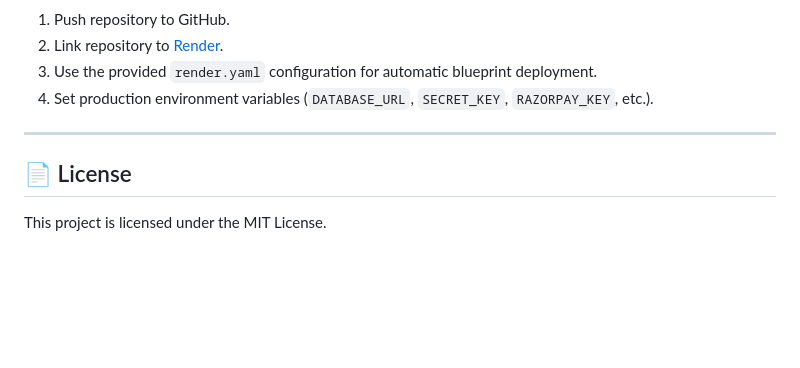
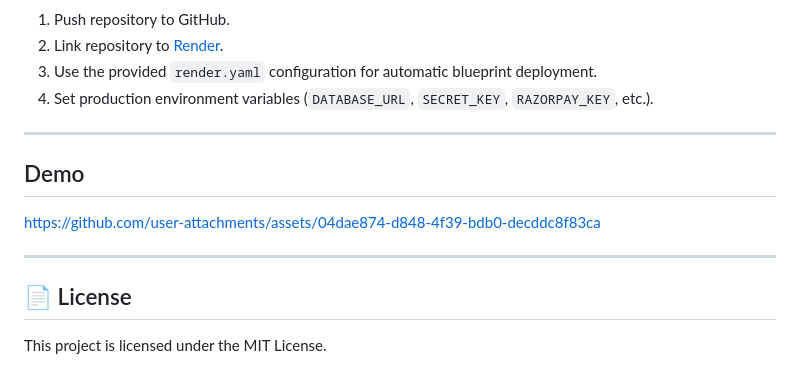
Before and after one commit to PulkitGiddu/CafeApp, a Markdown page: README.md, the part around the change. Rendered like a GitHub page; blank space fills up the shorter version.

Commit message:
Add demo section to README
Added a demo section with a link to the project demo.

```diff
--- a/README.md
+++ b/README.md
@@ -198,6 +198,13 @@ arthcafe_app/
 
 ---
 
+## Demo
+
+https://github.com/user-attachments/assets/04dae874-d848-4f39-bdb0-decddc8f83ca
+
+
+---
+
 ## 📄 License
 
 This project is licensed under the MIT License.
```
